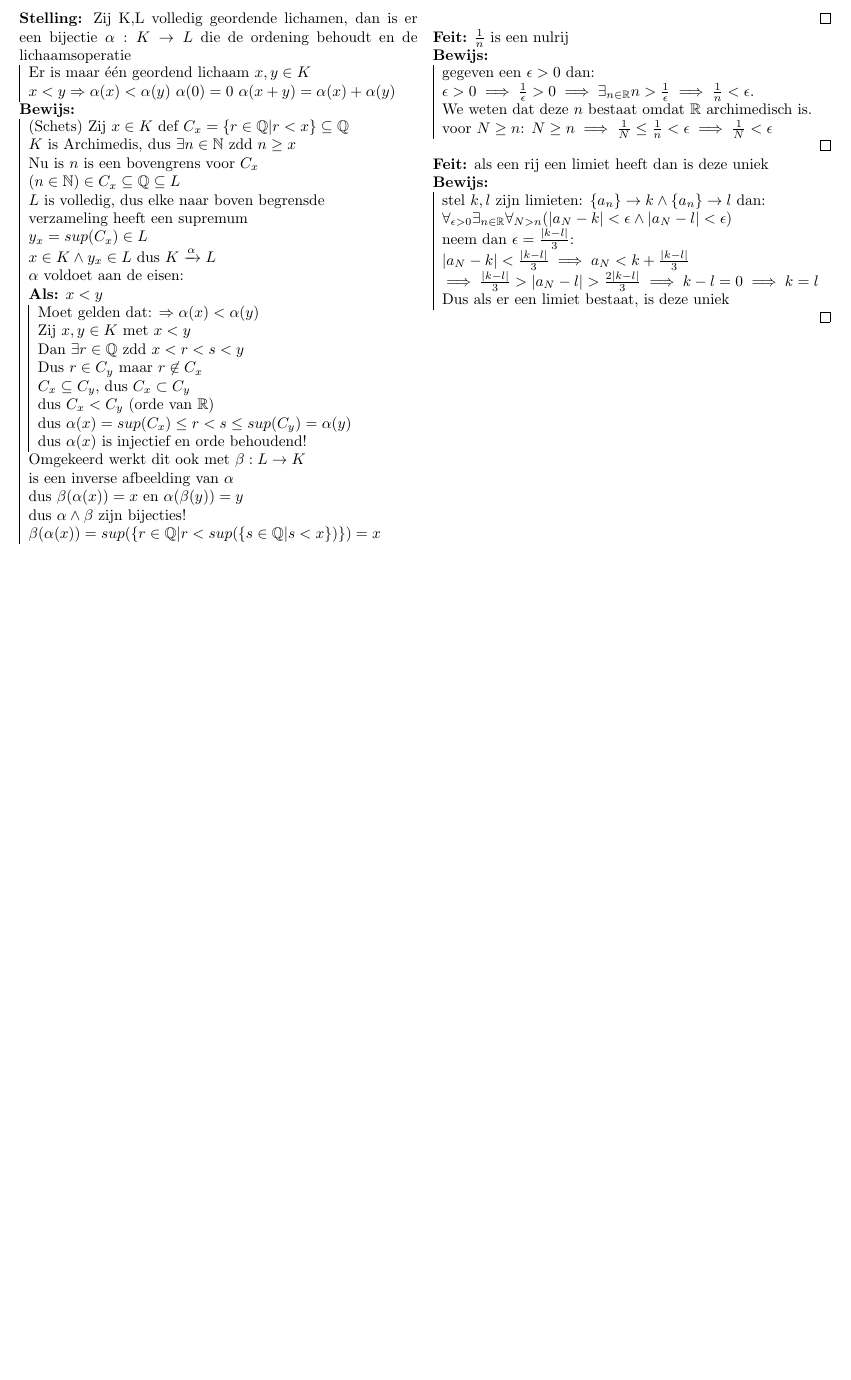
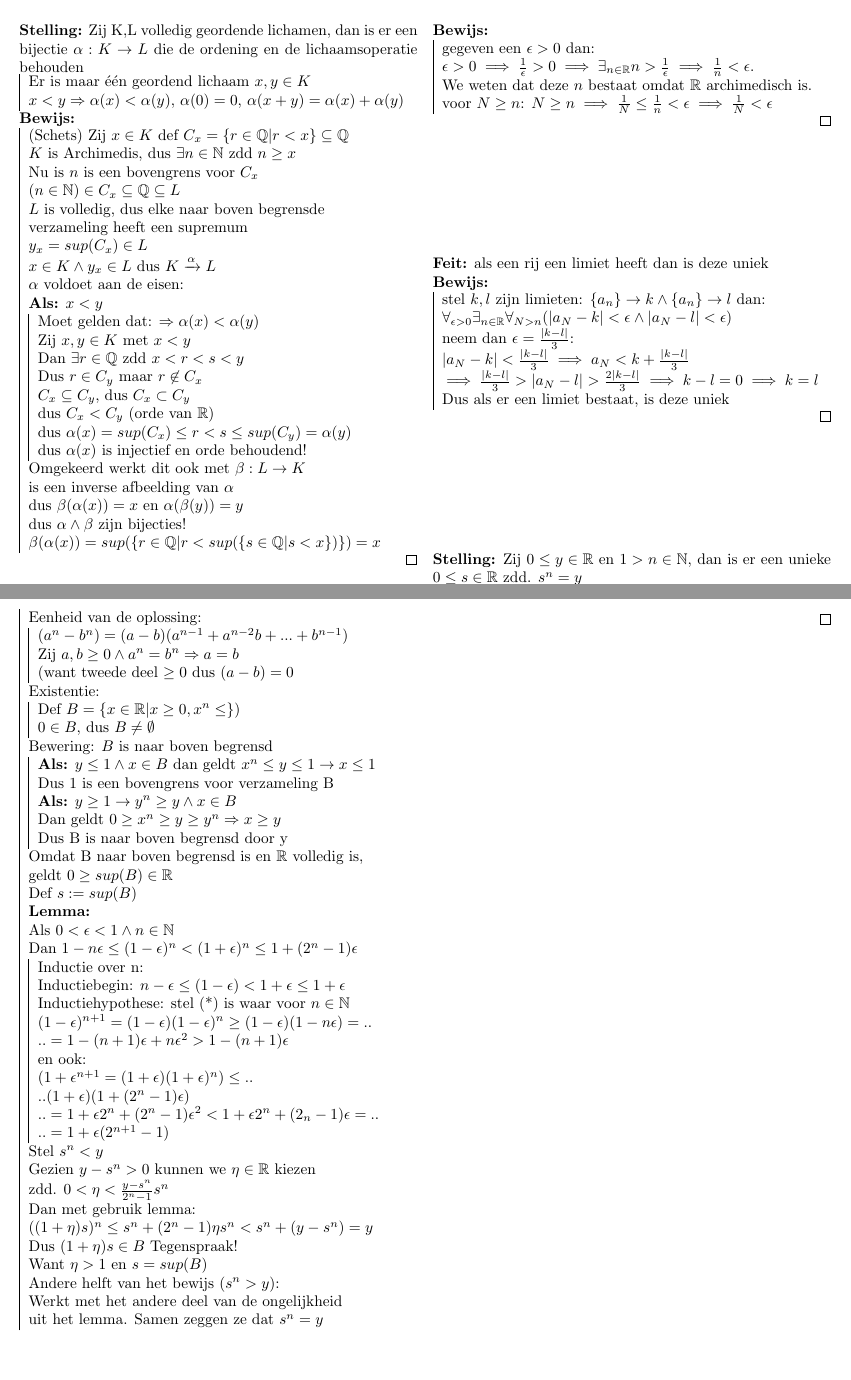
Before and after one commit to StevenBrons/Analyse1, a LaTeX document (analyse1.tex, which reads week2.tex): part of page 2 of 2 before the commit and two parts of pages 2 and 3 of 3 after it, the two joined at a grey line, cut so that both start at the same text, the shorter picture padded with empty space. Compiled offline with pdfLaTeX.

Commit message:
Bewijs unieke s^n = y toegevoegd

```diff
--- a/week2.tex
+++ b/week2.tex
@@ -1,12 +1,12 @@
 \section{Week 2}
 \begin{multicols}{2}
 
-\stelling{Zij K,L volledig geordende lichamen, dan is er een bijectie $\alpha:K \to L$ die de ordening behoudt en de lichaamsoperatie}
+\stelling{Zij K,L volledig geordende lichamen, dan is er een bijectie $\alpha:K \to L$ die de ordening  en de lichaamsoperatie behouden}
 \uitwerking{
 Er is maar \'e\'en geordend lichaam
 $x,y \in K$\\
-$x < y \Rightarrow \alpha(x) < \alpha(y)$
-$\alpha(0) = 0$
+$x < y \Rightarrow \alpha(x) < \alpha(y)$,
+$\alpha(0) = 0$,
 $\alpha(x+y) = \alpha(x) + \alpha(y)$
 }
 \bewijs{
@@ -57,4 +57,55 @@ $\beta(\alpha(x))=sup(\{r\in \Q |r < sup(\{s\in \Q | s<x\})\})=x$
 }
 
 
+\stelling{Zij $0\leq y \in \mathbb{R}$ en $1 > n \in \N$, dan is er een unieke $0 \leq s \in \mathbb{R}$ zdd. $s^n = y$}
+\bewijs{
+	Eenheid van de oplossing:\\
+	\uitwerking{
+		$(a^n-b^n) = (a-b)(a^{n-1} + a^{n-2}b + ... + b^{n-1})$\\
+		Zij $a,b \geq 0 \wedge a^n = b^n \Rightarrow a = b$\\ (want tweede deel $\geq 0$ dus $(a-b)=0$
+	}\\
+	Existentie:\\
+	\uitwerking{
+	Def $B=\{x\in \mathbb{R}|x\geq0, x^n\leq\})$\\
+	$0\in B$, dus $B \neq \emptyset$
+	}\\
+	Bewering: $B$ is naar boven begrensd\\
+	\uitwerking{
+		\als $y \leq 1 \wedge x \in B$ dan geldt $x^n \leq y \leq 1 \to x \leq 1$\\
+		Dus 1 is een bovengrens voor verzameling B\\
+		\als $y \geq 1 \to y^n \geq y \wedge x\in B$\\
+		Dan geldt $0 \geq x^n \geq y \geq y^n \Rightarrow x \geq y$\\
+		Dus B is naar boven begrensd door y
+	}\\
+	Omdat B naar boven begrensd is en $\mathbb{R}$ volledig is,\\
+	geldt $0 \geq sup(B) \in \mathbb{R}$\\
+	Def $s := sup(B)$\\
+	\lemma{\\
+	Als $0 < \epsilon < 1 \wedge n\in \mathbb{N}$\\
+	Dan $1-n\epsilon \leq (1 - \epsilon)^n<(1+\epsilon)^n\leq 1 + (2^n-1)\epsilon$
+	}
+	\uitwerking{
+		Inductie over n:\\
+		Inductiebegin: $n-\epsilon \leq (1 - \epsilon) < 1 + \epsilon \leq 1 + \epsilon$\\
+		Inductiehypothese: stel (*) is waar voor $n \in \mathbb{N}$\\
+		$(1-\epsilon)^{n+1}=(1-\epsilon)(1-\epsilon)^n\geq(1-\epsilon)(1-n\epsilon)=..$\\
+		$..=1-(n+1)\epsilon+n\epsilon^2 > 1 - 	(n+1)\epsilon$\\
+		en ook:\\
+		$(1+\epsilon^{n+1}=(1+\epsilon)(1+\epsilon)^n) \leq ..$\\
+		$..(1+\epsilon)(1+(2^n -1)\epsilon)$\\
+		$..=1+\epsilon2^n+(2^n -1)\epsilon^2 < 1 + \epsilon2^n + (2_n-1)\epsilon=..$\\
+		$..=1+\epsilon(2^{n+1}-1)$
+	}\\
+	Stel $s^n < y$\\
+	Gezien $y - s^n > 0$ kunnen we $\eta \in \mathbb{R}$ kiezen\\
+	zdd. $0 < \eta < \frac{y-s^n}{2^n-1}s^n$\\
+	Dan met gebruik lemma:\\
+	$((1+\eta)s)^n \leq s^n +(2^n -1)\eta s^n < s^n + (y - s^n) = y$\\
+	Dus $(1 + \eta)s \in B$ Tegenspraak!\\
+	Want $\eta > 1$ en $s = sup(B)$\\
+	Andere helft van het bewijs ($s^n > y$):\\
+	Werkt met het andere deel van de ongelijkheid\\
+	uit het lemma. Samen zeggen ze dat $s^n = y$
+}
+
 \end{multicols}
```
